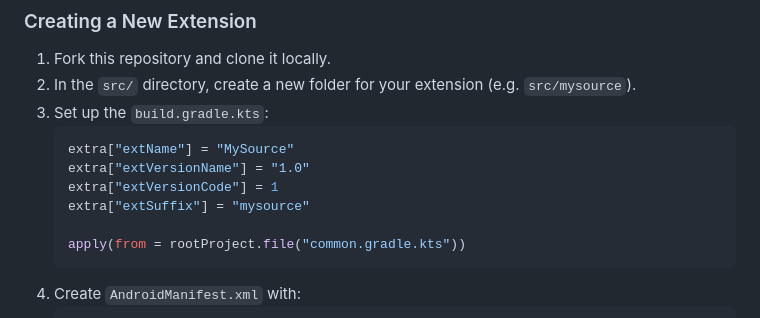
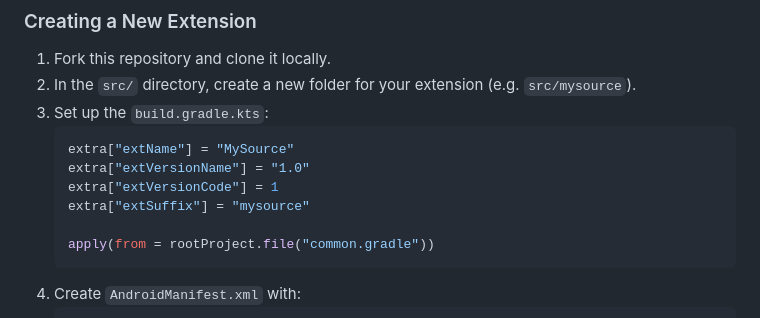
Before and after one commit to Dantotsu-Novels/repo, a Markdown page: README.md, the part around one of its changes. Rendered like a GitHub page.

````diff
--- a/README.md
+++ b/README.md
@@ -82,7 +82,7 @@ Contributions and new novel sources are welcome!
    extra["extVersionCode"] = 1
    extra["extSuffix"] = "mysource"
 
-   apply(from = rootProject.file("common.gradle.kts"))
+   apply(from = rootProject.file("common.gradle"))
    ```
 4. Create `AndroidManifest.xml` with:
    ```xml
````
Also changed, not shown: other parts of README.md (+1 -1 lines).
